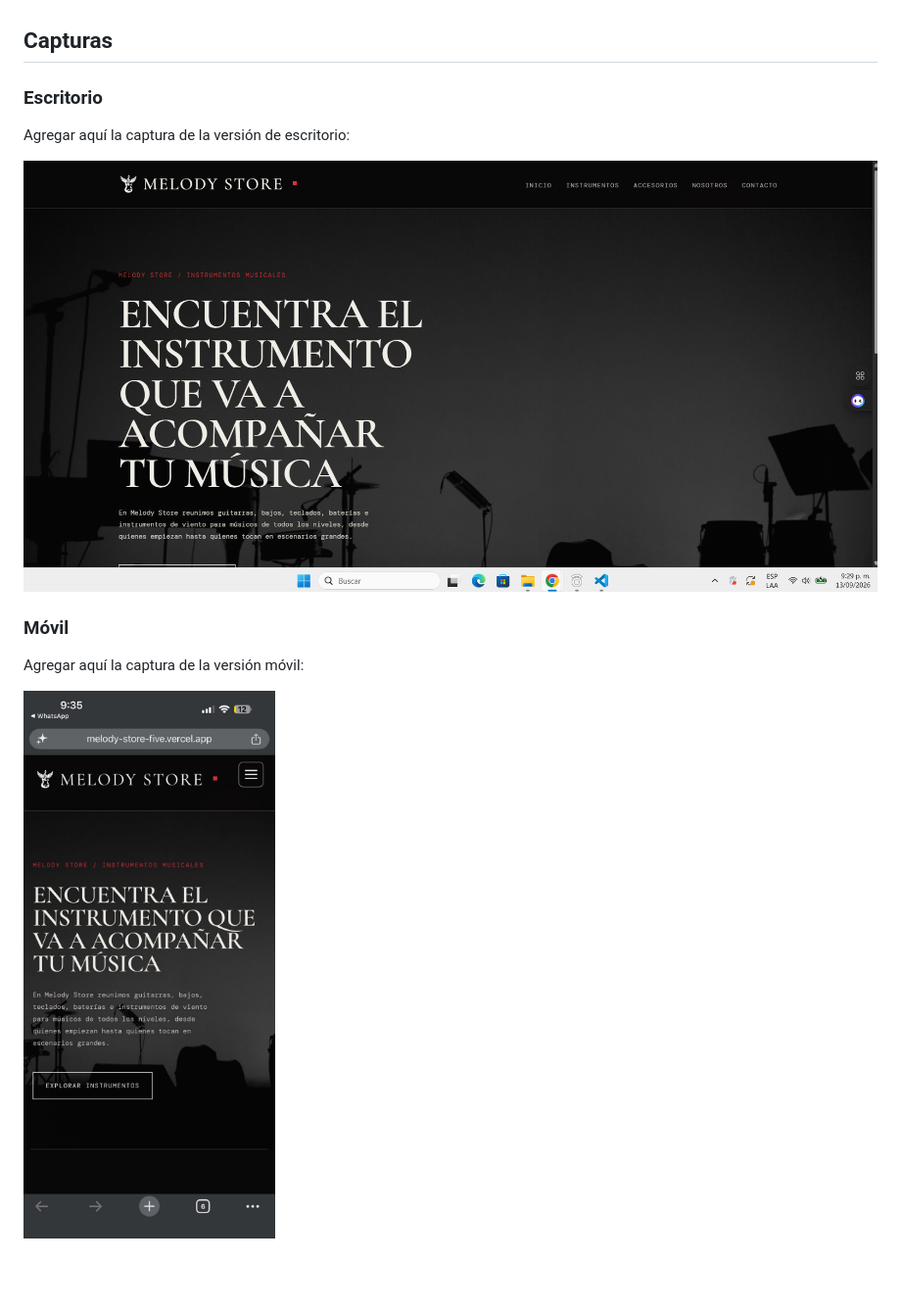
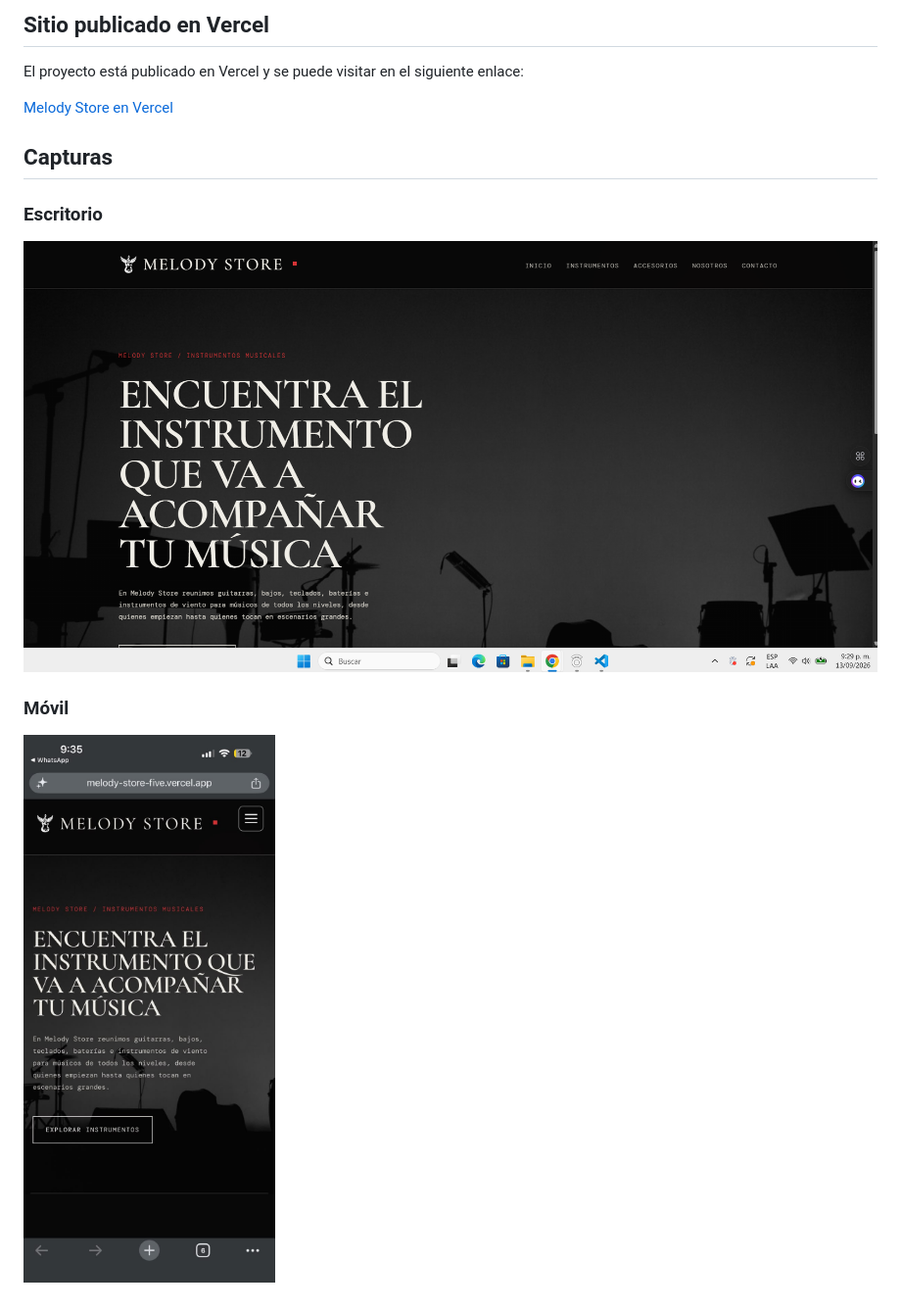
Before and after one commit to Juls95A/Melody-Store, a Markdown page: README.md, the part around one of its changes. Shown at 98% size. GitHub-like rendering; blank space fills up the shorter version.

Commit message:
actualizacion de readme y correcion errores

```diff
--- a/README.md
+++ b/README.md
@@ -97,14 +196,15 @@ URL de Vercel: [Melody-Store](https://github.com/Juls95A/Melody-Store.git)
+## Sitio publicado en Vercel
+
+El proyecto está publicado en Vercel y se puede visitar en el siguiente enlace:
+
+[Melody Store en Vercel](https://melody-store-five.vercel.app/)
 
 ## Capturas
 
 ### Escritorio
 
-Agregar aquí la captura de la versión de escritorio:
-
-![WEB](image.png)
+![Melody Store en escritorio](image.png)
 
 ### Móvil
 
-Agregar aquí la captura de la versión móvil:
-
-![MOVIL](<WhatsApp Image 2026-09-13 at 9.35.21 PM.jpeg>)
+![Melody Store en móvil](WhatsApp%20Image%202026-09-13%20at%209.35.21%20PM.jpeg)
```
Also changed, not shown: other parts of README.md (+161 -62 lines).
